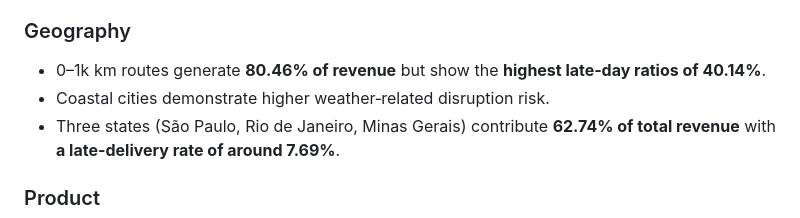
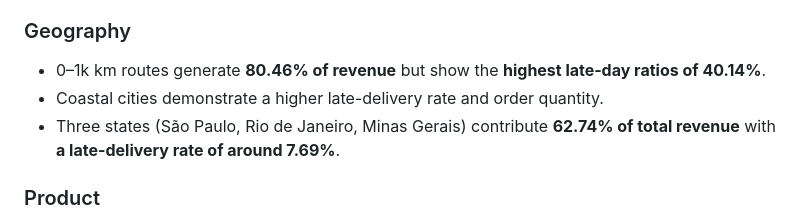
Before and after one commit to hoaiphuong-clary411/Delivery-performance-of-Olist-Store, a Markdown page: README.md, the part around the change. GitHub-like rendering.

```diff
--- a/README.md
+++ b/README.md
@@ -81,7 +81,7 @@ This project answers three main questions:
 
 ### Geography
 - 0–1k km routes generate **80.46% of revenue** but show the **highest late‑day ratios of 40.14%**.
-- Coastal cities demonstrate higher weather‑related disruption risk.
+- Coastal cities demonstrate a higher late-delivery rate and order quantity.
 - Three states (São Paulo, Rio de Janeiro, Minas Gerais) contribute **62.74% of total revenue** with **a late-delivery rate of around 7.69%**.
 
 ### Product
```
